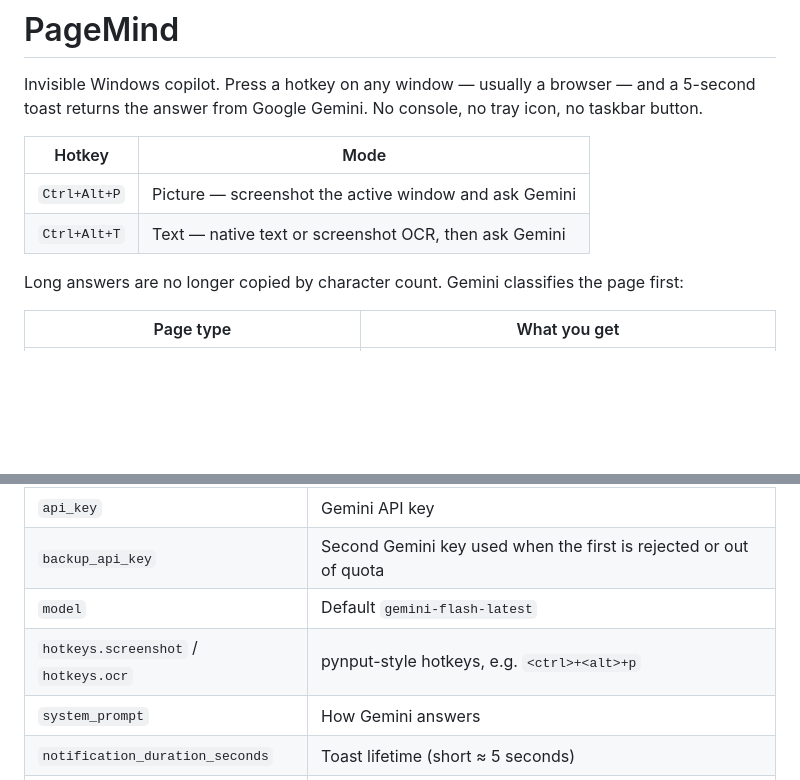
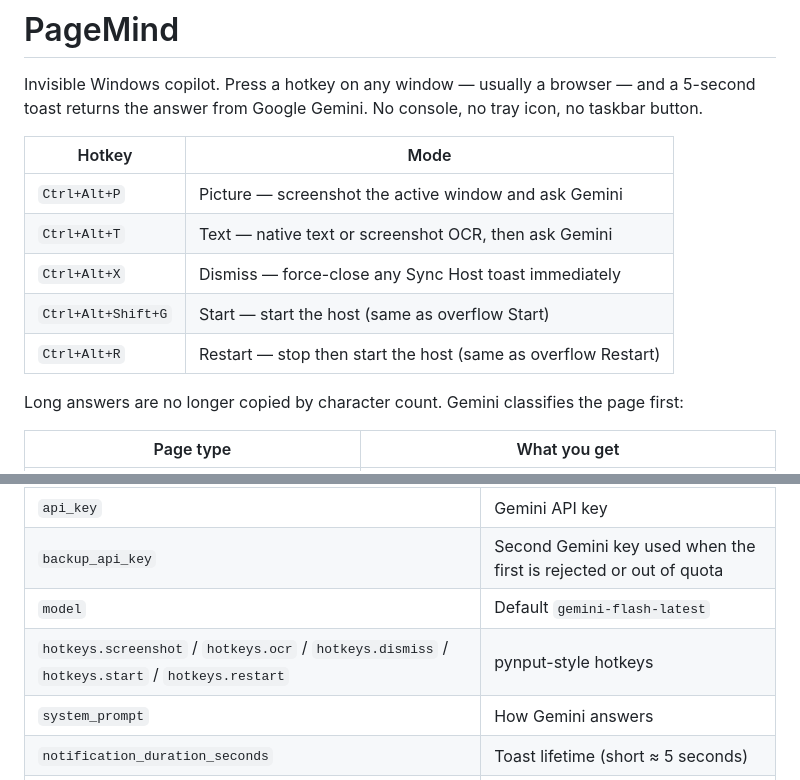
Before and after one commit to amexdire27-png/cheeT, a Markdown page: README.md, 2 parts joined by grey strips. Rendered like a GitHub page; blank space fills up the shorter version.

Commit message:
Document dismiss, start, and restart hotkeys.
Co-authored-by: Cursor <cursoragent@cursor.com>

```diff
--- a/README.md
+++ b/README.md
@@ -6,6 +6,9 @@ Invisible Windows copilot. Press a hotkey on any window — usually a browser
 |---|---|
 | `Ctrl+Alt+P` | Picture — screenshot the active window and ask Gemini |
 | `Ctrl+Alt+T` | Text — native text or screenshot OCR, then ask Gemini |
+| `Ctrl+Alt+X` | Dismiss — force-close any Sync Host toast immediately |
+| `Ctrl+Alt+Shift+G` | Start — start the host (same as overflow Start) |
+| `Ctrl+Alt+R` | Restart — stop then start the host (same as overflow Restart) |
 
 Long answers are no longer copied by character count. Gemini classifies the page first:
 
@@ -103,7 +106,7 @@ All of this lives in `config.json`:
 | `api_key` | Gemini API key |
 | `backup_api_key` | Second Gemini key used when the first is rejected or out of quota |
 | `model` | Default `gemini-flash-latest` |
-| `hotkeys.screenshot` / `hotkeys.ocr` | pynput-style hotkeys, e.g. `<ctrl>+<alt>+p` |
+| `hotkeys.screenshot` / `hotkeys.ocr` / `hotkeys.dismiss` / `hotkeys.start` / `hotkeys.restart` | pynput-style hotkeys |
 | `system_prompt` | How Gemini answers |
 | `notification_duration_seconds` | Toast lifetime (short ≈ 5 seconds) |
 | `screenshot_folder` | Permanent PNG storage |
```
